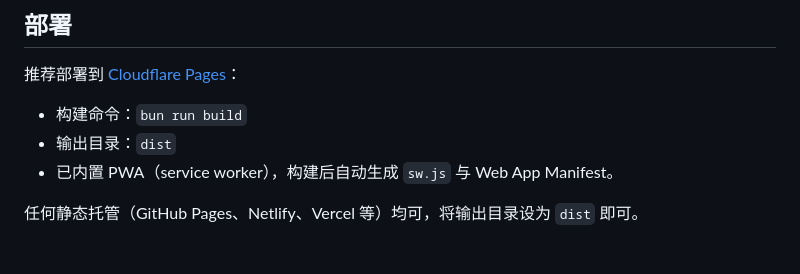
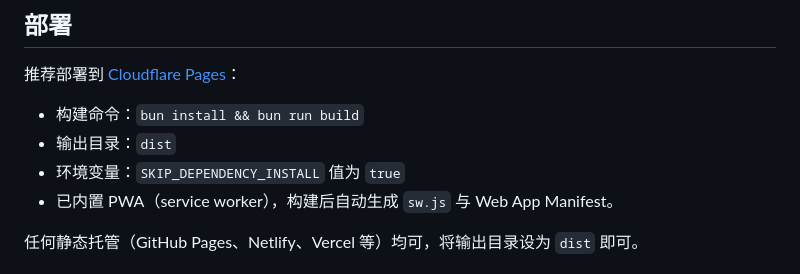
Before and after one commit to 308K/aevum, a Markdown page: README.md, the part around the change. GitHub-like rendering.

Commit message:
docs(readme): 更新 Cloudflare Pages 部署构建命令与环境变量
构建命令改为 bun install && bun run build，补充 SKIP_DEPENDENCY_INSTALL 环境变量说明。

```diff
--- a/README.md
+++ b/README.md
@@ -55,8 +55,9 @@ bun scripts/smoke-themes.ts # 自定义主题色逻辑测试：增 / 删 / 改 /
 
 推荐部署到 [Cloudflare Pages](https://pages.cloudflare.com/)：
 
-- 构建命令：`bun run build`
+- 构建命令：`bun install && bun run build`
 - 输出目录：`dist`
+- 环境变量：`SKIP_DEPENDENCY_INSTALL` 值为 `true`
 - 已内置 PWA（service worker），构建后自动生成 `sw.js` 与 Web App Manifest。
 
 任何静态托管（GitHub Pages、Netlify、Vercel 等）均可，将输出目录设为 `dist` 即可。
```
